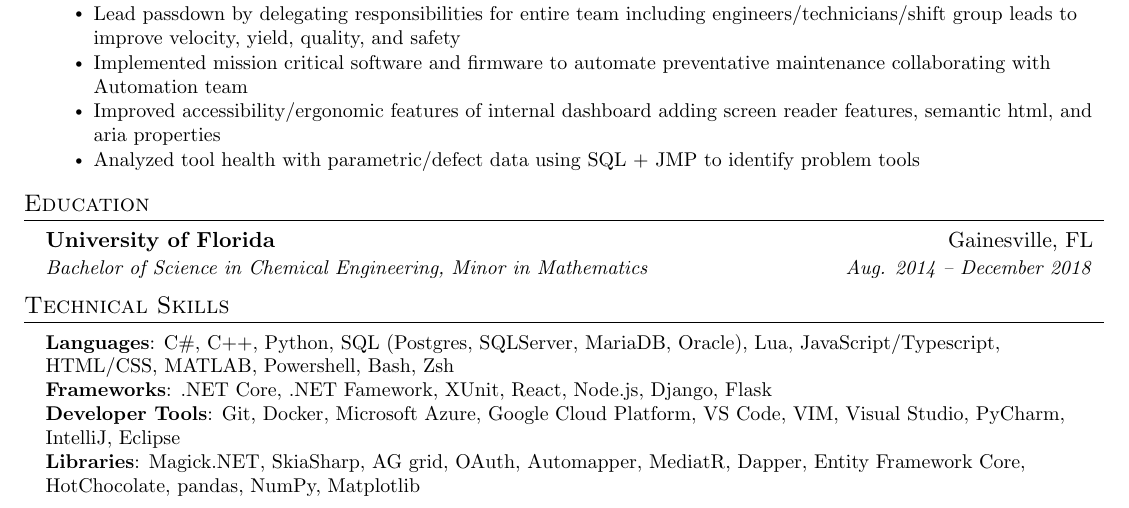
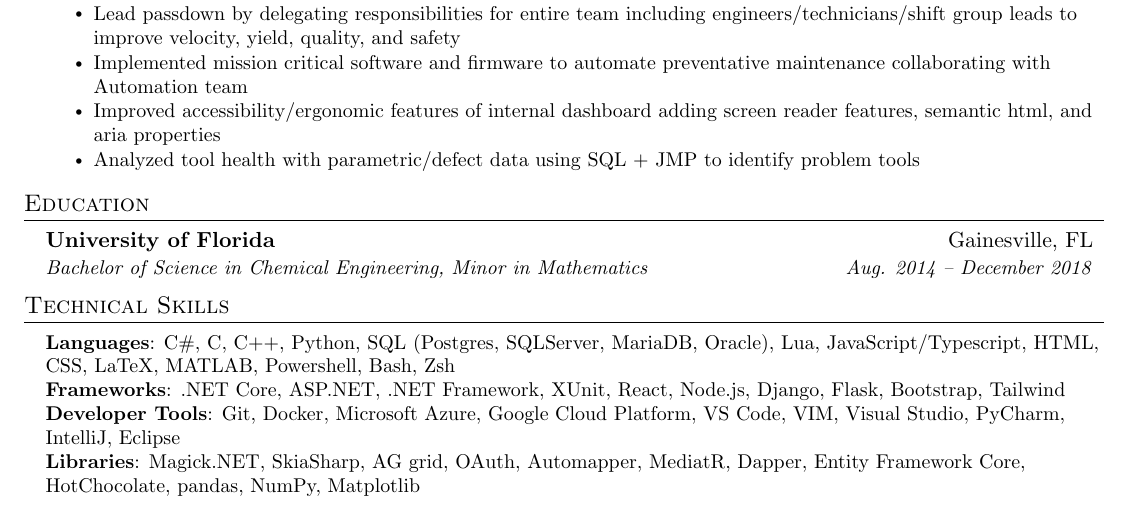
Before and after one commit to kdk1116/Resume, a LaTeX CV (resume.tex): part of the page, cut so that both start at the same text. Compiled offline with pdfLaTeX.

Commit message:
fixing typos in framework section + adding LaTeX b/c duh, the resume is written in LaTeX

```diff
--- a/resume.tex
+++ b/resume.tex
@@ -176,8 +176,8 @@
 \section{Technical Skills}
  \begin{itemize}[leftmargin=0.15in, label={}]
     \small{\item{
-     \textbf{Languages}{: C\#, C++, Python, SQL (Postgres, SQLServer, MariaDB, Oracle), Lua, JavaScript/Typescript, HTML/CSS, MATLAB, Powershell, Bash, Zsh} \\
-     \textbf{Frameworks}{: .NET Core, .NET Famework, XUnit, React, Node.js, Django, Flask} \\
+     \textbf{Languages}{: C\#, C, C++, Python, SQL (Postgres, SQLServer, MariaDB, Oracle), Lua, JavaScript/Typescript, HTML, CSS, LaTeX, MATLAB, Powershell, Bash, Zsh} \\
+     \textbf{Frameworks}{: .NET Core, ASP.NET, .NET Framework, XUnit, React, Node.js, Django, Flask, Bootstrap, Tailwind} \\
      \textbf{Developer Tools}{: Git, Docker, Microsoft Azure, Google Cloud Platform, VS Code, VIM, Visual Studio, PyCharm, IntelliJ, Eclipse} \\
      \textbf{Libraries}{: Magick.NET, SkiaSharp, AG grid, OAuth, Automapper, MediatR, Dapper, Entity Framework Core, HotChocolate, pandas, NumPy, Matplotlib}
     }}
```
